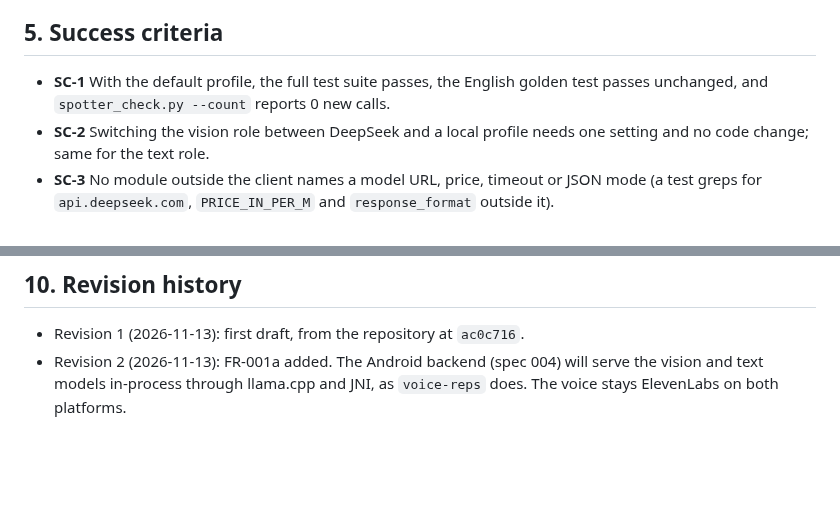
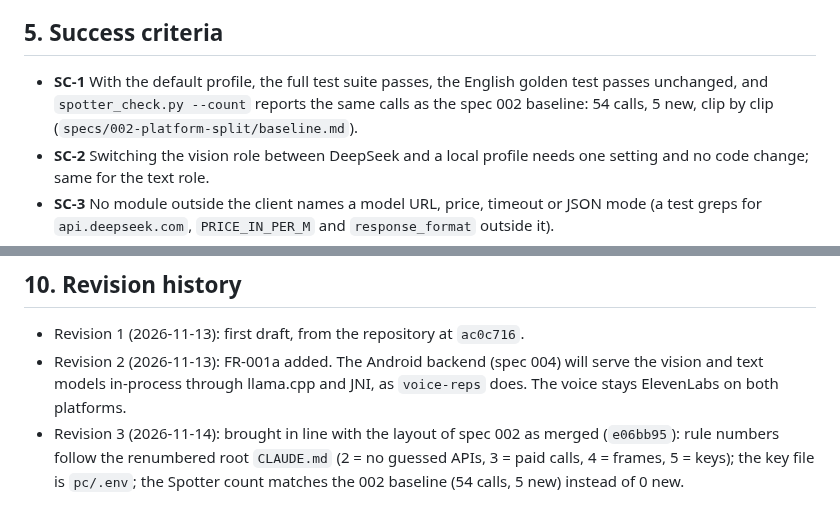
Before and after one commit to aharonamir/epic-replay, a Markdown page: specs/003-model-backends/spec.md, 2 parts joined by grey strips. Drawn GitHub-style; blank space fills up the shorter version.

```diff
--- a/specs/003-model-backends/spec.md
+++ b/specs/003-model-backends/spec.md
@@ -113,7 +113,7 @@ The owner sets `EPIC_TEXT_PROFILE` to a local profile. The Commentator, the stru
 
 ## 5. Success criteria
 
-- **SC-1** With the default profile, the full test suite passes, the English golden test passes unchanged, and `spotter_check.py --count` reports 0 new calls.
+- **SC-1** With the default profile, the full test suite passes, the English golden test passes unchanged, and `spotter_check.py --count` reports the same calls as the spec 002 baseline: 54 calls, 5 new, clip by clip (`specs/002-platform-split/baseline.md`).
 - **SC-2** Switching the vision role between DeepSeek and a local profile needs one setting and no code change; same for the text role.
 - **SC-3** No module outside the client names a model URL, price, timeout or JSON mode (a test greps for `api.deepseek.com`, `PRICE_IN_PER_M` and `response_format` outside it).
 - **SC-4** A run with both roles local reports 0 USD for the models in `cost.json`, and only ElevenLabs is charged.
@@ -154,3 +154,4 @@ The owner sets `EPIC_TEXT_PROFILE` to a local profile. The Commentator, the stru
 
 - Revision 1 (2026-11-13): first draft, from the repository at `ac0c716`.
 - Revision 2 (2026-11-13): FR-001a added. The Android backend (spec 004) will serve the vision and text models in-process through llama.cpp and JNI, as `voice-reps` does. The voice stays ElevenLabs on both platforms.
+- Revision 3 (2026-11-14): brought in line with the layout of spec 002 as merged (`e06bb95`): rule numbers follow the renumbered root `CLAUDE.md` (2 = no guessed APIs, 3 = paid calls, 4 = frames, 5 = keys); the key file is `pc/.env`; the Spotter count matches the 002 baseline (54 calls, 5 new) instead of 0 new.
```
Also changed, not shown: other parts of specs/003-model-backends/spec.md (+7 -7 lines), specs/003-model-backends/plan.md (+2 -2 lines), specs/003-model-backends/tasks.md (+3 -3 lines).
